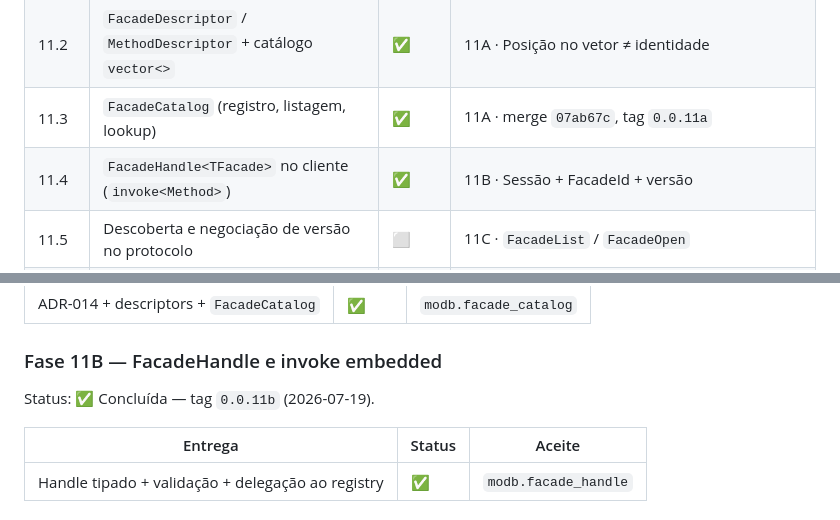
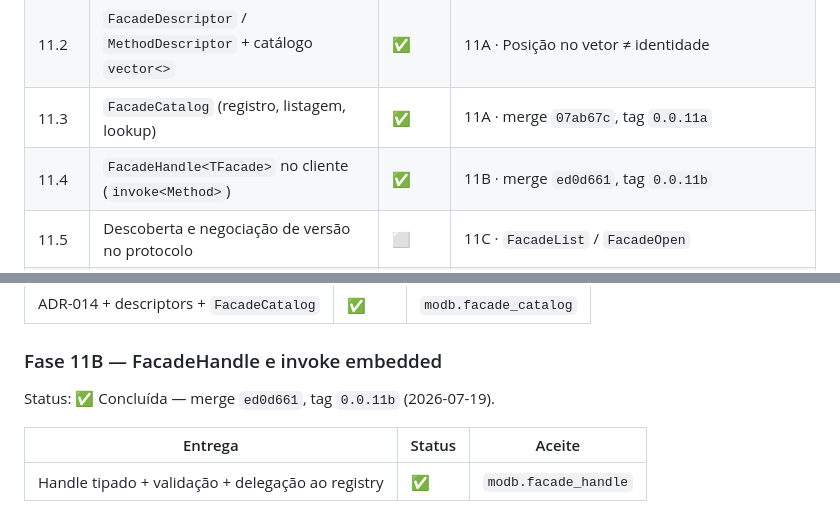
Before and after one commit to sergioleal/moDb, a Markdown page: docs/RASTREADOR.md, 2 parts joined by grey strips. GitHub-like rendering.

Commit message:
docs: registrar hash e tag da Fase 11B no rastreador
Co-authored-by: Cursor <cursoragent@cursor.com>

```diff
--- a/docs/RASTREADOR.md
+++ b/docs/RASTREADOR.md
@@ -888,7 +888,7 @@ Definição completa:
 | 11.1 | ADR do modelo de facades/handles e separação com a Fase 9 | ✅ | 11A · [ADR-014](decisions/ADR-014-catalogo-de-facades-e-handles.md) |
 | 11.2 | `FacadeDescriptor` / `MethodDescriptor` + catálogo `vector<>` | ✅ | 11A · Posição no vetor ≠ identidade |
 | 11.3 | `FacadeCatalog` (registro, listagem, lookup) | ✅ | 11A · merge `07ab67c`, tag `0.0.11a` |
-| 11.4 | `FacadeHandle<TFacade>` no cliente (`invoke<Method>`) | ✅ | 11B · Sessão + FacadeId + versão |
+| 11.4 | `FacadeHandle<TFacade>` no cliente (`invoke<Method>`) | ✅ | 11B · merge `ed0d661`, tag `0.0.11b` |
 | 11.5 | Descoberta e negociação de versão no protocolo | ⬜ | 11C · `FacadeList` / `FacadeOpen` |
 | 11.6 | Validação método∈facade + ErrorCodes | ✅ | 11B · `facade_not_found`, `facade_method_not_found`, `incompatible_facade_version` |
 | 11.7 | Delegação ao `OperationRegistry` / `OpCall` | ✅ | 11B · Mesmo commit/rollback/cancel da Fase 9 |
@@ -906,7 +906,7 @@ Status: ✅ Concluída — merge `07ab67c`, tag `0.0.11a` (2026-07-19).
 
 ### Fase 11B — FacadeHandle e invoke embedded
 
-Status: ✅ Concluída — tag `0.0.11b` (2026-07-19).
+Status: ✅ Concluída — merge `ed0d661`, tag `0.0.11b` (2026-07-19).
 
 | Entrega | Status | Aceite |
 |---|---|---|
```
